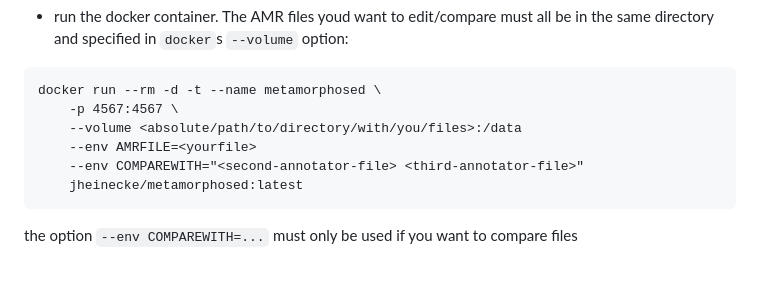
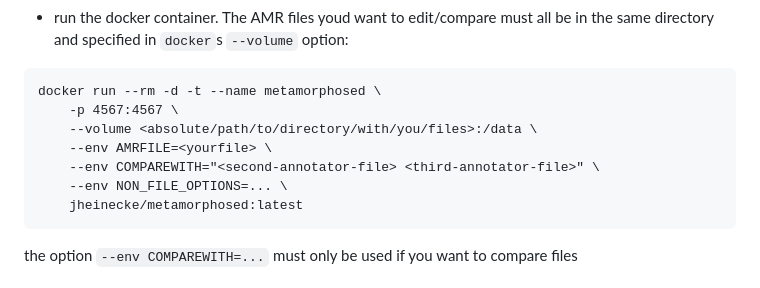
Before and after one commit to Orange-OpenSource/metamorphosed, a Markdown page: README.md, the part around the change. Rendered like a GitHub page.

Commit message:
Documentation

````diff
--- a/README.md
+++ b/README.md
@@ -222,11 +222,12 @@ docker pull jheinecke/metamorphosed:latest
 
 ```
 docker run --rm -d -t --name metamorphosed \
-	-p 4567:4567 \
-	--volume <absolute/path/to/directory/with/you/files>:/data
-	--env AMRFILE=<yourfile>
-	--env COMPAREWITH="<second-annotator-file> <third-annotator-file>"
-	jheinecke/metamorphosed:latest
+    -p 4567:4567 \
+    --volume <absolute/path/to/directory/with/you/files>:/data \
+    --env AMRFILE=<yourfile> \
+    --env COMPAREWITH="<second-annotator-file> <third-annotator-file>" \
+    --env NON_FILE_OPTIONS=... \
+    jheinecke/metamorphosed:latest
 ```
 
 the option `--env COMPAREWITH=...` must only be used if you want to compare files
````
Also changed, not shown: UMR.md (+2 -0 lines).
